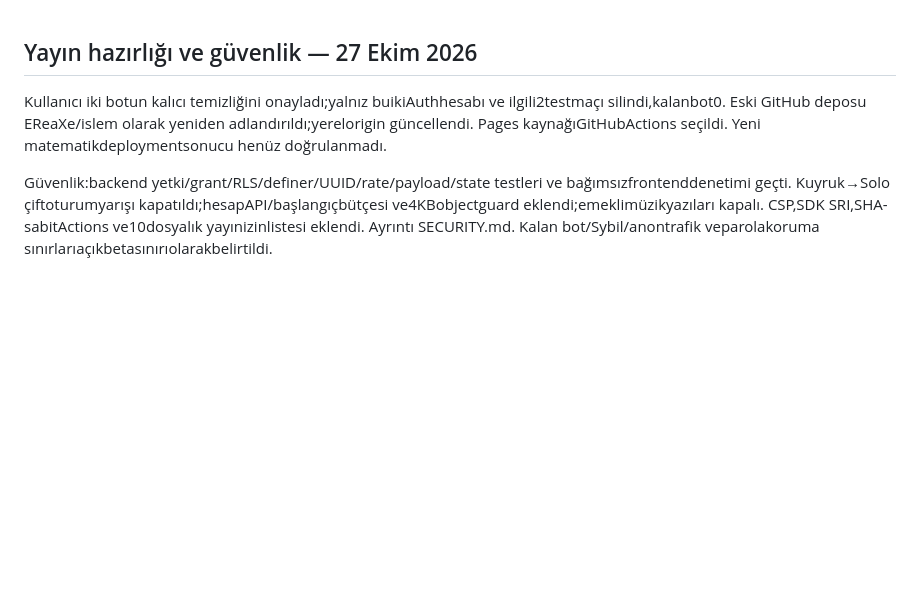
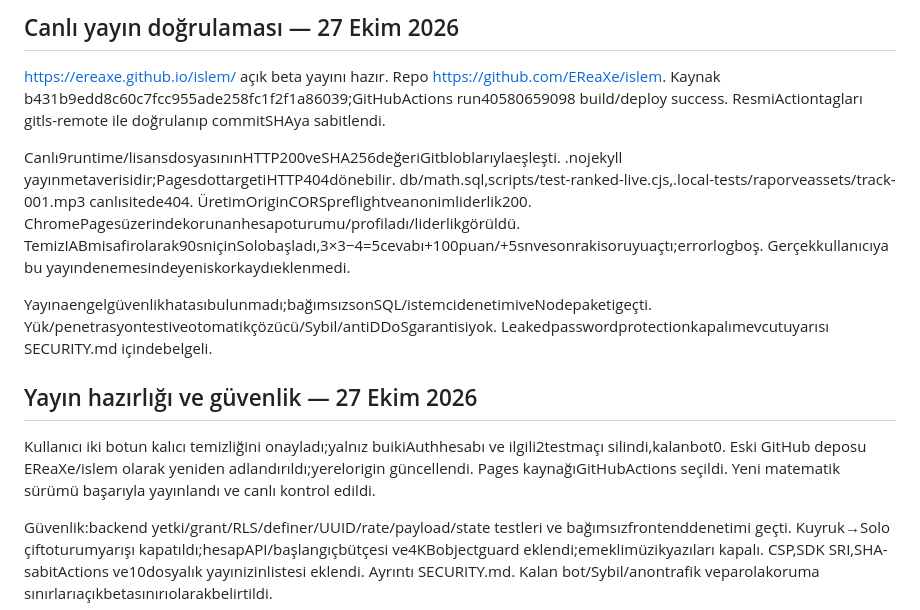
Before and after one commit to EReaXe/duydum, a Markdown page: PROJECT_STATUS.md, the part around the change. Drawn GitHub-style; blank space fills up the shorter version.

Commit message:
Record verified Pages deployment and beta security scope

```diff
--- a/PROJECT_STATUS.md
+++ b/PROJECT_STATUS.md
@@ -1,6 +1,14 @@
+## Canlı yayın doğrulaması — 27 Ekim 2026
+
+https://ereaxe.github.io/islem/ açık beta yayını hazır. Repo https://github.com/EReaXe/islem. Kaynak b431b9edd8c60c7fcc955ade258fc1f2f1a86039;GitHubActions run40580659098 build/deploy success. ResmiActiontagları gitls-remote ile doğrulanıp commitSHAya sabitlendi.
+
+Canlı9runtime/lisansdosyasınınHTTP200veSHA256değeriGitbloblarıylaeşleşti. .nojekyll yayınmetaverisidir;PagesdottargetiHTTP404dönebilir. db/math.sql,scripts/test-ranked-live.cjs,.local-tests/raporveassets/track-001.mp3 canlısitede404. ÜretimOriginCORSpreflightveanonimliderlik200. ChromePagesüzerindekorunanhesapoturumu/profiladı/liderlikgörüldü. TemizIABmisafirolarak90sniçinSolobaşladı,3×3−4=5cevabı+100puan/+5snvesonrakisoruyuaçtı;errorlogboş. Gerçekkullanıcıya bu yayındenemesindeyeniskorkaydıeklenmedi.
+
+Yayınaengelgüvenlikhatasıbulunmadı;bağımsızsonSQL/istemcidenetimiveNodepaketigeçti. Yük/penetrasyontestiveotomatikçözücü/Sybil/antiDDoSgarantisiyok. Leakedpasswordprotectionkapalımevcutuyarısı SECURITY.md içindebelgeli.
+
 ## Yayın hazırlığı ve güvenlik — 27 Ekim 2026
 
-Kullanıcı iki botun kalıcı temizliğini onayladı;yalnız buikiAuthhesabı ve ilgili2testmaçı silindi,kalanbot0. Eski GitHub deposu EReaXe/islem olarak yeniden adlandırıldı;yerelorigin güncellendi. Pages kaynağıGitHubActions seçildi. Yeni matematikdeploymentsonucu henüz doğrulanmadı.
+Kullanıcı iki botun kalıcı temizliğini onayladı;yalnız buikiAuthhesabı ve ilgili2testmaçı silindi,kalanbot0. Eski GitHub deposu EReaXe/islem olarak yeniden adlandırıldı;yerelorigin güncellendi. Pages kaynağıGitHubActions seçildi. Yeni matematik sürümü başarıyla yayınlandı ve canlı kontrol edildi.
 
 Güvenlik:backend yetki/grant/RLS/definer/UUID/rate/payload/state testleri ve bağımsızfrontenddenetimi geçti. Kuyruk→Solo çiftoturumyarışı kapatıldı;hesapAPI/başlangıçbütçesi ve4KBobjectguard eklendi;emeklimüzikyazıları kapalı. CSP,SDK SRI,SHA-sabitActions ve10dosyalık yayınizinlistesi eklendi. Ayrıntı SECURITY.md. Kalan bot/Sybil/anontrafik veparolakoruma sınırlarıaçıkbetasınırıolarakbelirtildi.
 
```
Also changed, not shown: notes.md (+2 -0 lines).
